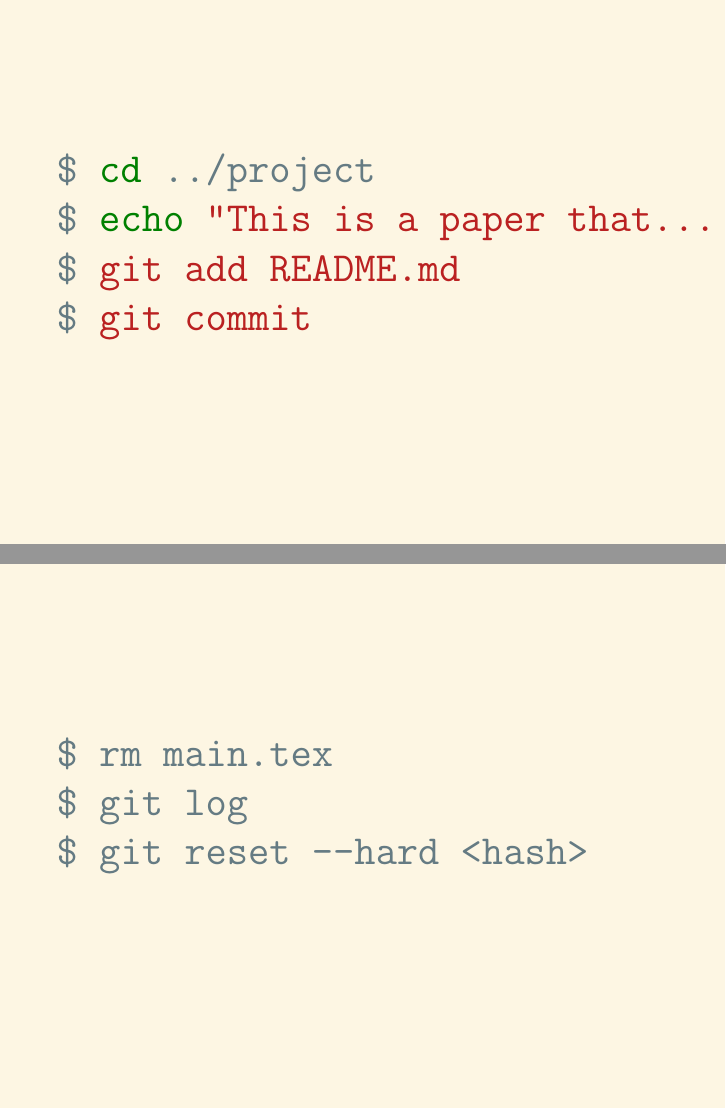
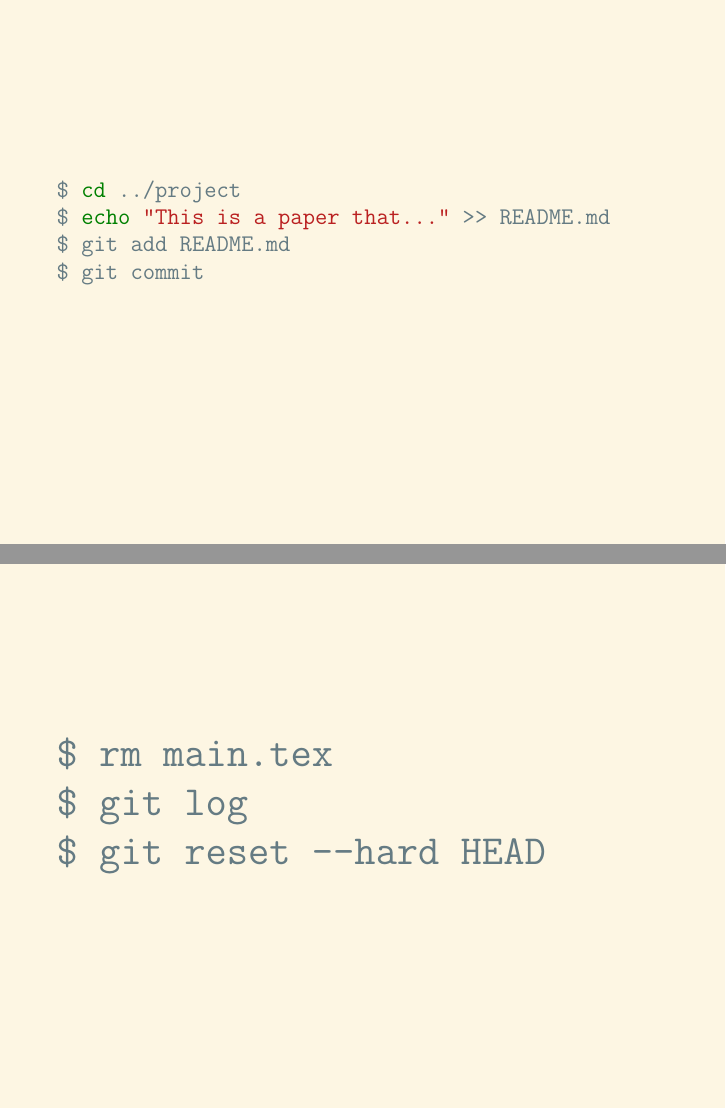
Before and after one commit to drvinceknight/speak, LaTeX slides (2019-01-15-five-minute-git/main.tex): pages 13 and 15 of 19, joined at a grey line. Compiled offline with pdfLaTeX.

Commit message:
Write five minute git (#6)
* Add PyCon UK 2018 lightning talk.

* Add gitignore.

* Add deck for first year talk.

* Updating

```diff
--- a/2019-01-15-five-minute-git/main.tex
+++ b/2019-01-15-five-minute-git/main.tex
@@ -106,9 +106,9 @@ $ cd ../project
 \end{frame}
 
 \begin{frame}[fragile]{}
-    \begin{minted}[fontsize=\huge]{bash}
+    \begin{minted}[fontsize=\large]{bash}
 $ cd ../project
-$ echo "This is a paper that... >> README.md
+$ echo "This is a paper that..." >> README.md
 $ git add README.md
 $ git commit
     \end{minted}
@@ -124,7 +124,7 @@ $ git merge add_new_feature
     \begin{minted}[fontsize=\huge]{bash}
 $ rm main.tex
 $ git log
-$ git reset --hard <hash>
+$ git reset --hard HEAD
     \end{minted}
 \end{frame}
 
```
Also changed, not shown: 2019-01-15-five-minute-git/main.pdf, 2019-01-15-five-minute-git/main.tex (6 more changed lines).
